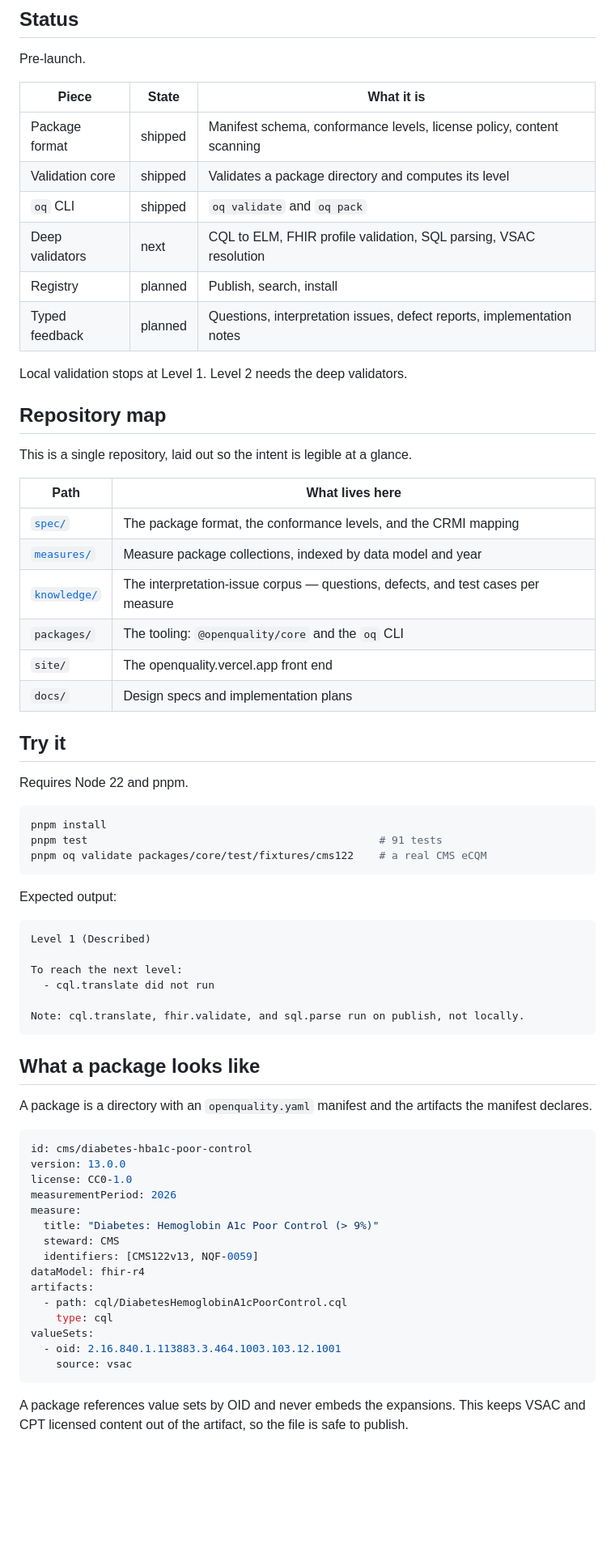
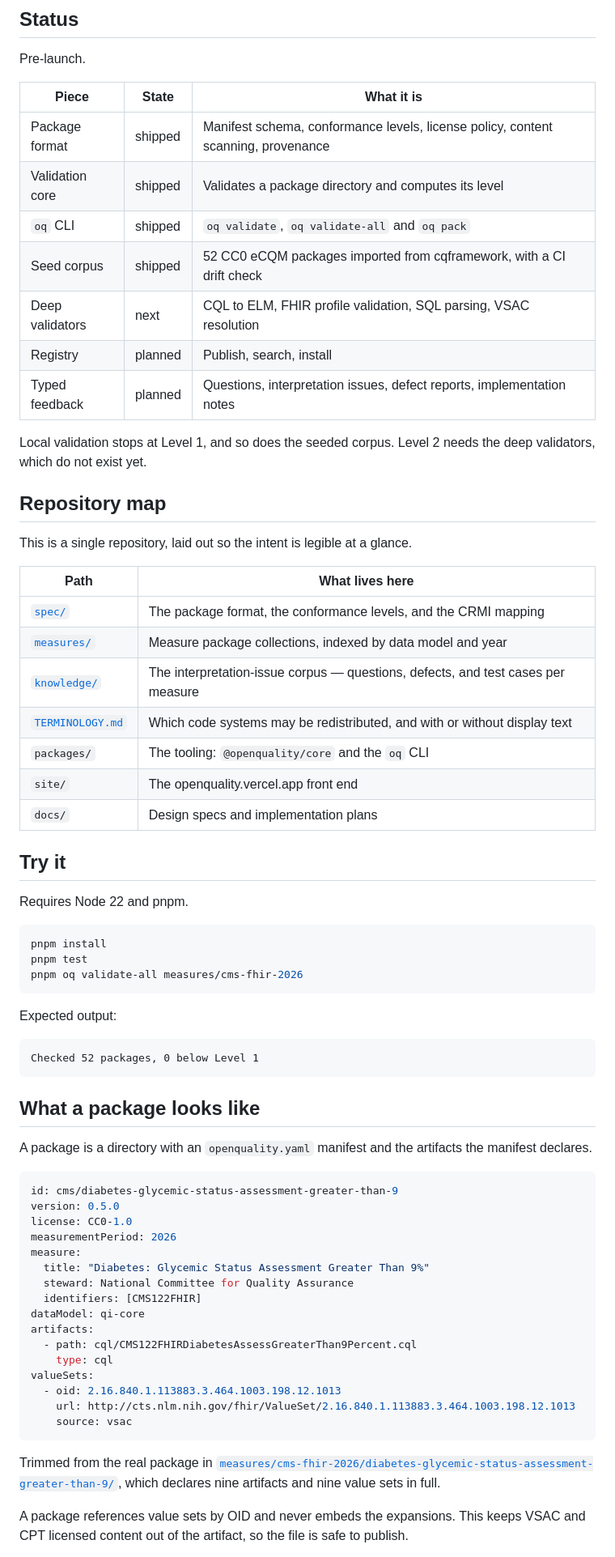
Before and after one commit to FHIR-IQ/openquality, a Markdown page: README.md, the part around the change. Shown at 81% size. Drawn GitHub-style; blank space fills up the shorter version.

Commit message:
docs: update status for the seed corpus
Updates the status table (seed corpus shipped, oq validate-all, provenance),
corrects the Level 1 note now that the seeded corpus itself ships at Level 1,
swaps the Try it example for validate-all against the real 52-package
collection, adds the TERMINOLOGY.md row to the repository map, and refreshes
the "what a package looks like" example to the real CMS122 package instead of
the one the import replaced. Drops the hardcoded test-count comments from
README.md and CONTRIBUTING.md, which go stale on every commit that changes
the count.

````diff
--- a/README.md
+++ b/README.md
@@ -53,14 +53,16 @@ Pre-launch.
 
 | Piece | State | What it is |
 |-------|-------|------------|
-| Package format | shipped | Manifest schema, conformance levels, license policy, content scanning |
+| Package format | shipped | Manifest schema, conformance levels, license policy, content scanning, provenance |
 | Validation core | shipped | Validates a package directory and computes its level |
-| `oq` CLI | shipped | `oq validate` and `oq pack` |
+| `oq` CLI | shipped | `oq validate`, `oq validate-all` and `oq pack` |
+| Seed corpus | shipped | 52 CC0 eCQM packages imported from cqframework, with a CI drift check |
 | Deep validators | next | CQL to ELM, FHIR profile validation, SQL parsing, VSAC resolution |
 | Registry | planned | Publish, search, install |
 | Typed feedback | planned | Questions, interpretation issues, defect reports, implementation notes |
 
-Local validation stops at Level 1. Level 2 needs the deep validators.
+Local validation stops at Level 1, and so does the seeded corpus. Level 2 needs
+the deep validators, which do not exist yet.
 
 ## Repository map
 
@@ -71,6 +73,7 @@ This is a single repository, laid out so the intent is legible at a glance.
 | [`spec/`](spec/) | The package format, the conformance levels, and the CRMI mapping |
 | [`measures/`](measures/) | Measure package collections, indexed by data model and year |
 | [`knowledge/`](knowledge/) | The interpretation-issue corpus — questions, defects, and test cases per measure |
+| [`TERMINOLOGY.md`](TERMINOLOGY.md) | Which code systems may be redistributed, and with or without display text |
 | `packages/` | The tooling: `@openquality/core` and the `oq` CLI |
 | `site/` | The openquality.vercel.app front end |
 | `docs/` | Design specs and implementation plans |
@@ -81,19 +84,14 @@ Requires Node 22 and pnpm.
 
 ```bash
 pnpm install
-pnpm test                                              # 91 tests
-pnpm oq validate packages/core/test/fixtures/cms122    # a real CMS eCQM
+pnpm test
+pnpm oq validate-all measures/cms-fhir-2026
 ```
 
 Expected output:
 
-```
-Level 1 (Described)
-
-To reach the next level:
-  - cql.translate did not run
-
-Note: cql.translate, fhir.validate, and sql.parse run on publish, not locally.
+```text
+Checked 52 packages, 0 below Level 1
 ```
 
 ## What a package looks like
@@ -102,22 +100,27 @@ A package is a directory with an `openquality.yaml` manifest and the artifacts t
 manifest declares.
 
 ```yaml
-id: cms/diabetes-hba1c-poor-control
-version: 13.0.0
+id: cms/diabetes-glycemic-status-assessment-greater-than-9
+version: 0.5.0
 license: CC0-1.0
 measurementPeriod: 2026
 measure:
-  title: "Diabetes: Hemoglobin A1c Poor Control (> 9%)"
-  steward: CMS
-  identifiers: [CMS122v13, NQF-0059]
-dataModel: fhir-r4
+  title: "Diabetes: Glycemic Status Assessment Greater Than 9%"
+  steward: National Committee for Quality Assurance
+  identifiers: [CMS122FHIR]
+dataModel: qi-core
 artifacts:
-  - path: cql/DiabetesHemoglobinA1cPoorControl.cql
+  - path: cql/CMS122FHIRDiabetesAssessGreaterThan9Percent.cql
     type: cql
 valueSets:
-  - oid: 2.16.840.1.113883.3.464.1003.103.12.1001
+  - oid: 2.16.840.1.113883.3.464.1003.198.12.1013
+    url: http://cts.nlm.nih.gov/fhir/ValueSet/2.16.840.1.113883.3.464.1003.198.12.1013
     source: vsac
 ```
+
+Trimmed from the real package in
+[`measures/cms-fhir-2026/diabetes-glycemic-status-assessment-greater-than-9/`](measures/cms-fhir-2026/diabetes-glycemic-status-assessment-greater-than-9/),
+which declares nine artifacts and nine value sets in full.
 
 A package references value sets by OID and never embeds the expansions. This keeps VSAC
 and CPT licensed content out of the artifact, so the file is safe to publish.
````
Also changed, not shown: CONTRIBUTING.md (+1 -1 lines).
